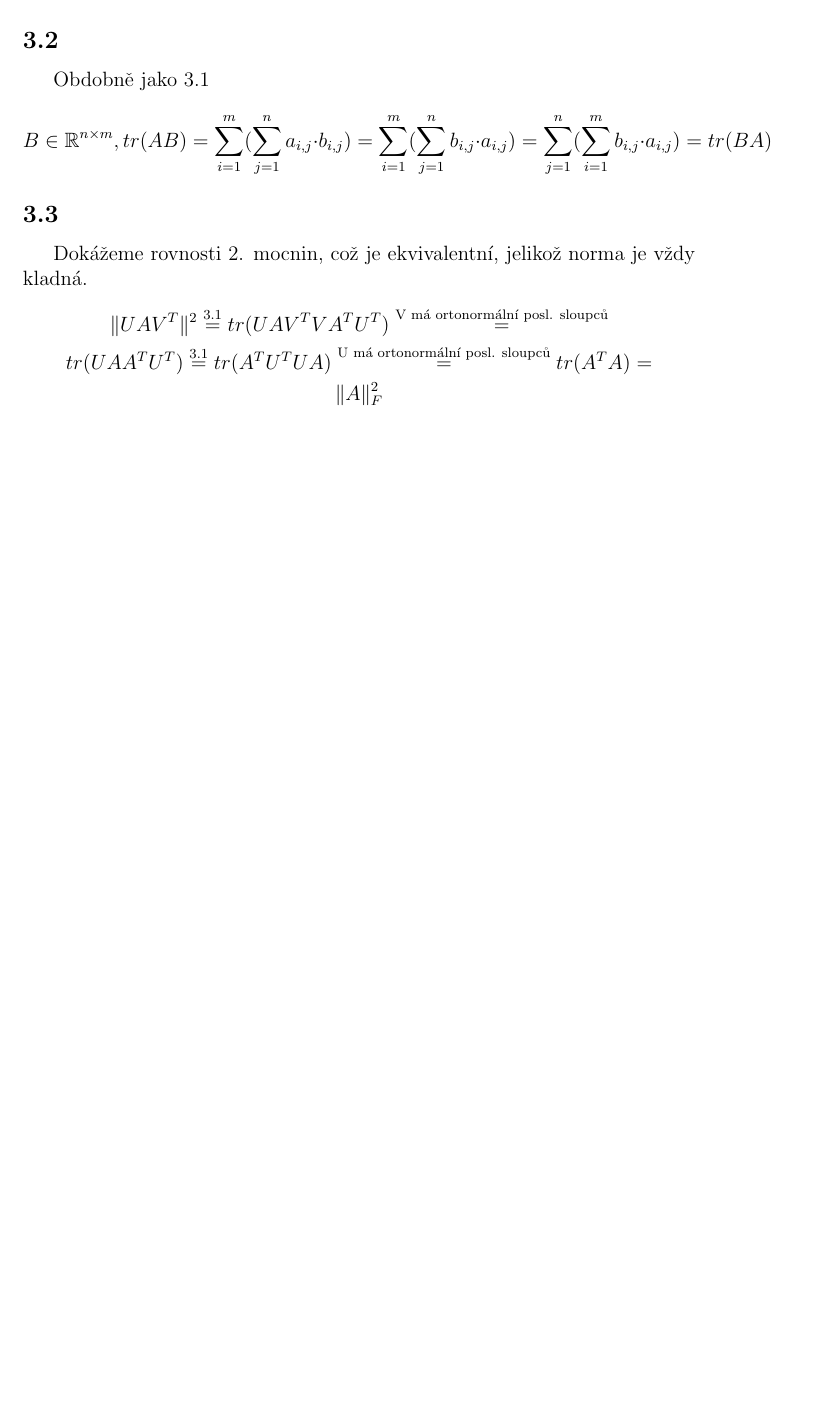
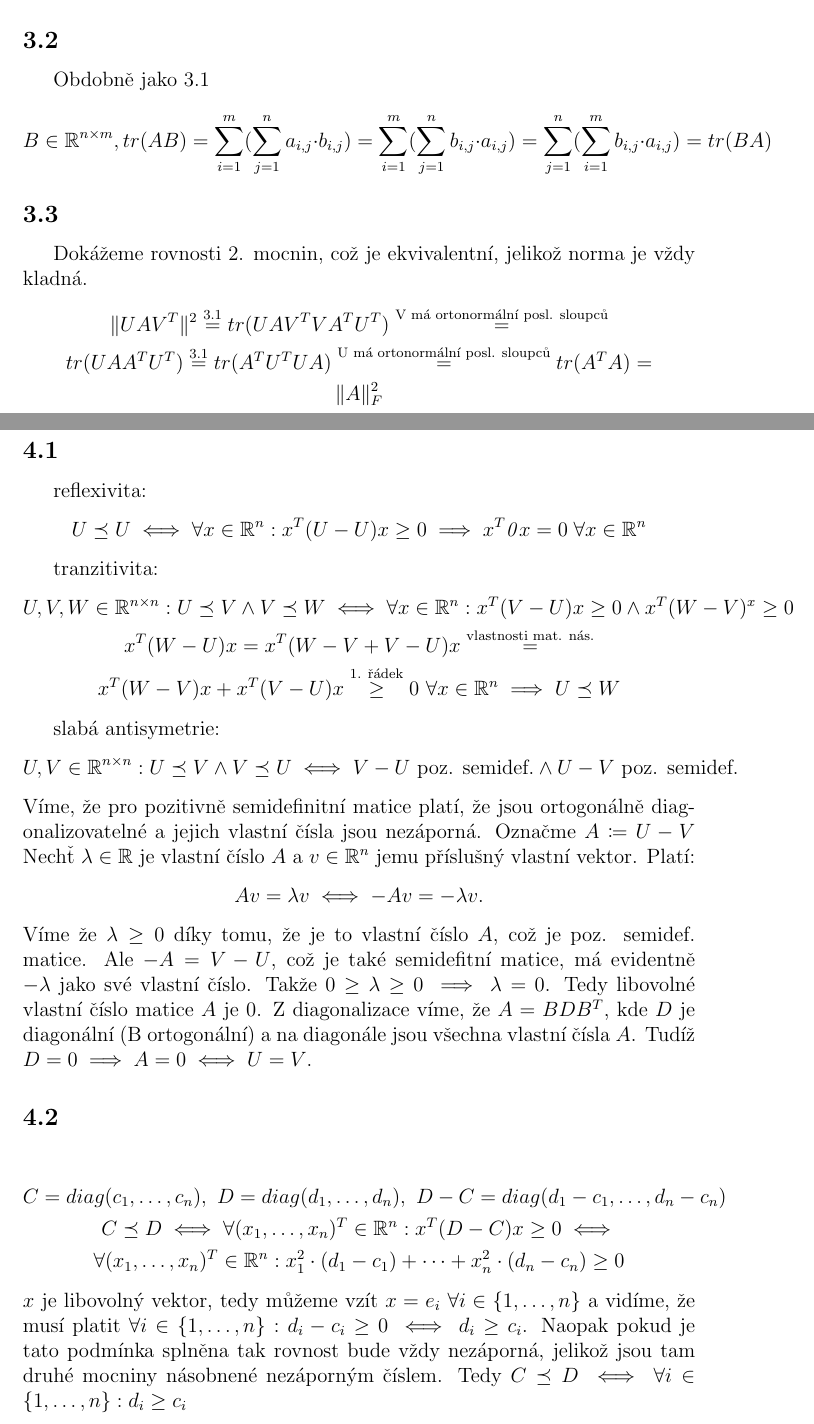
Before and after one commit to Honzaik/la2_du, a LaTeX document (du1.tex): part of the page before the commit and two parts of pages 1 and 2 of 3 after it, the two joined at a grey line, cut so that both start at the same text, the shorter picture padded with empty space. Compiled offline with pdfLaTeX.

Commit message:
1.4 krome posledniho

```diff
--- a/du1.tex
+++ b/du1.tex
@@ -35,3 +35,36 @@ Dokážeme rovnosti 2. mocnin, což je ekvivalentní, jelikož norma je vždy kl
 tr(UAA^{T}U^{T}) \stackrel{\text{3.1}}{=} tr(A^{T}U^{T}UA) \stackrel{\text{U má ortonormální posl. sloupců}}{=} tr(A^TA) = \\
 \Vert A \Vert_{F}^2
 \end{gather*}
+
+\section{}
+\subsection{}
+reflexivita:
+\begin{gather*}
+U \preceq U \iff \forall x \in \mathbb{R}^n: x^T(U - U)x \geq 0 \implies x^T\mathit{0}x=0  \; \forall x \in \mathbb{R}^n
+\end{gather*}
+
+tranzitivita:
+\begin{gather*}
+U,V,W \in \mathbb{R}^{n \times n}: U \preceq V \land V \preceq W \iff \forall x \in \mathbb{R}^n: x^T(V-U)x \geq 0 \land x^T(W-V)^x \geq 0\\
+x^T(W-U)x = x^T(W-V+V-U)x \stackrel{\text{vlastnosti mat. nás.}}{=}\\
+x^T(W-V)x + x^T(V-U)x \stackrel{\text{1. řádek}}{\geq} 0\ \forall x \in \mathbb{R}^n \implies U \preceq W
+\end{gather*}
+
+slabá antisymetrie:
+\begin{gather*}
+U,V \in \mathbb{R}^{n \times n}: U \preceq V \land V \preceq U \iff V-U \ \text{poz. semidef.} \land U-V \ \text{poz. semidef.}
+\end{gather*}
+Víme, že pro pozitivně semidefinitní matice platí, že jsou ortogonálně diagonalizovatelné a jejich vlastní čísla jsou nezáporná. Označme $A \coloneqq U - V$
+Nechť $\lambda \in \mathbb{R}$ je vlastní číslo $A$ a $v \in \mathbb{R}^n$ jemu příslušný vlastní vektor. Platí:
+\begin{gather*}
+Av=\lambda v \iff -Av = - \lambda v.
+\end{gather*}
+Víme že $\lambda \geq 0$ díky tomu, že je to vlastní číslo $A$, což je poz. semidef. matice. Ale $-A = V-U$, což je také semidefitní matice, má evidentně $-\lambda$ jako své vlastní číslo. Takže $0 \geq \lambda \geq 0 \implies \lambda = 0$. Tedy libovolné vlastní číslo matice $A$ je 0. Z diagonalizace víme, že $A = BDB^T$, kde $D$ je diagonální (B ortogonální) a na diagonále jsou všechna vlastní čísla $A$. Tudíž $D=0 \implies A=0 \iff U = V$.
+
+\subsection{}
+\begin{gather*}
+C = diag(c_1,\dots, c_n),\ D = diag(d_1,\dots, d_n),\ D-C=diag(d_1-c_1,\dots, d_n-c_n)\\
+C \preceq D \iff \forall (x_1,\dots, x_n)^T \in \mathbb{R}^n: x^T(D-C)x \geq 0 \iff \\
+\forall (x_1,\dots, x_n)^T \in \mathbb{R}^n: x_1^2 \cdot (d_1-c_1) + \dots + x_n^2 \cdot (d_n-c_n) \geq 0
+\end{gather*}
+$x$ je libovolný vektor, tedy můžeme vzít $x = e_i \ \forall i \in \{1,\dots,n\}$ a vidíme, že musí platit $\forall i \in \{1,\dots,n\}: d_i-c_i \geq 0 \iff d_i \geq c_i$. Naopak pokud je tato podmínka splněna tak rovnost bude vždy nezáporná, jelikož jsou tam druhé mocniny násobnené nezáporným číslem. Tedy $C \preceq D \iff \forall i \in \{1,\dots,n\}: d_i \geq c_i$
```
Also changed, not shown: du1.pdf, du1.tex (5 more changed lines), 3 other files.
